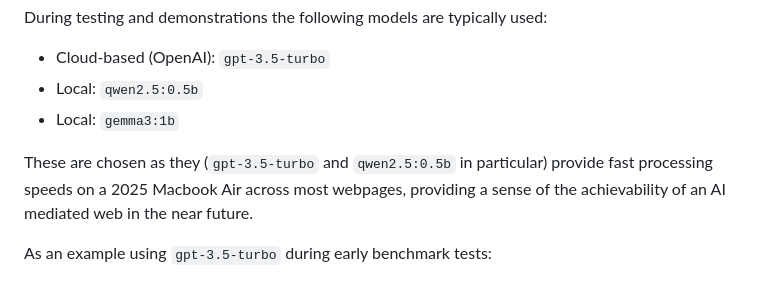
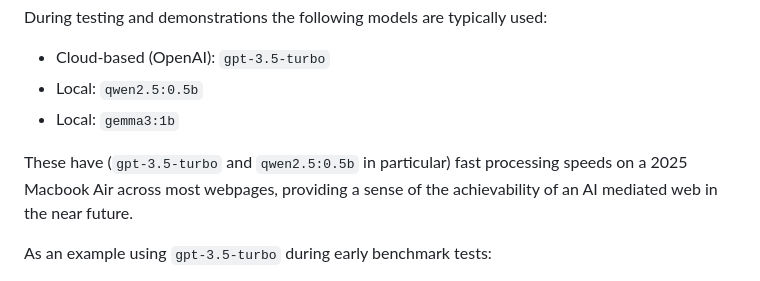
Before and after one commit to theartofhci/WebPerceptor, a Markdown page: README.md, the part around the change. Drawn GitHub-style.

```diff
--- a/README.md
+++ b/README.md
@@ -90,7 +90,7 @@ During testing and demonstrations the following models are typically used:
 - Local: ``qwen2.5:0.5b``
 - Local: ``gemma3:1b``
 
-These are chosen as they (``gpt-3.5-turbo`` and ``qwen2.5:0.5b`` in particular) provide fast processing speeds on a 2025 Macbook Air across most webpages, providing a sense of the achievability of an AI mediated web in the near future.
+These have (``gpt-3.5-turbo`` and ``qwen2.5:0.5b`` in particular) fast processing speeds on a 2025 Macbook Air across most webpages, providing a sense of the achievability of an AI mediated web in the near future.
 
 As an example using ``gpt-3.5-turbo`` during early benchmark tests:
 - All content on BBC News articles is modified and rendered in under 2.5 seconds
```
